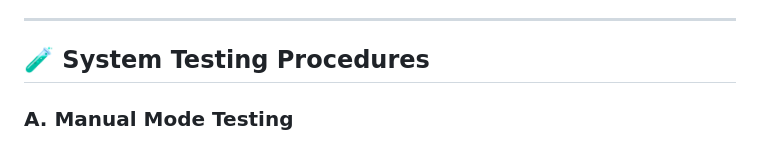
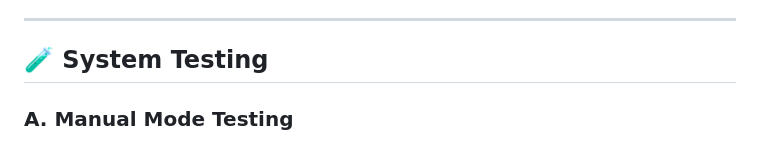
Before and after one commit to sanjaykumardk2006/EnergyMeter, a Markdown page: firmware/README.md, the part around the change. GitHub-like rendering.

Commit message:
comitted

```diff
--- a/firmware/README.md
+++ b/firmware/README.md
@@ -138,7 +138,7 @@ Perform these hardware checks before running the full system:
 
 ---
 
-## 🧪 System Testing Procedures
+## 🧪 System Testing
 
 ### A. Manual Mode Testing
 1. In the mobile app, toggle mode to **Manual Mode** (or confirm mode pill shows "MANUAL MODE").
```
